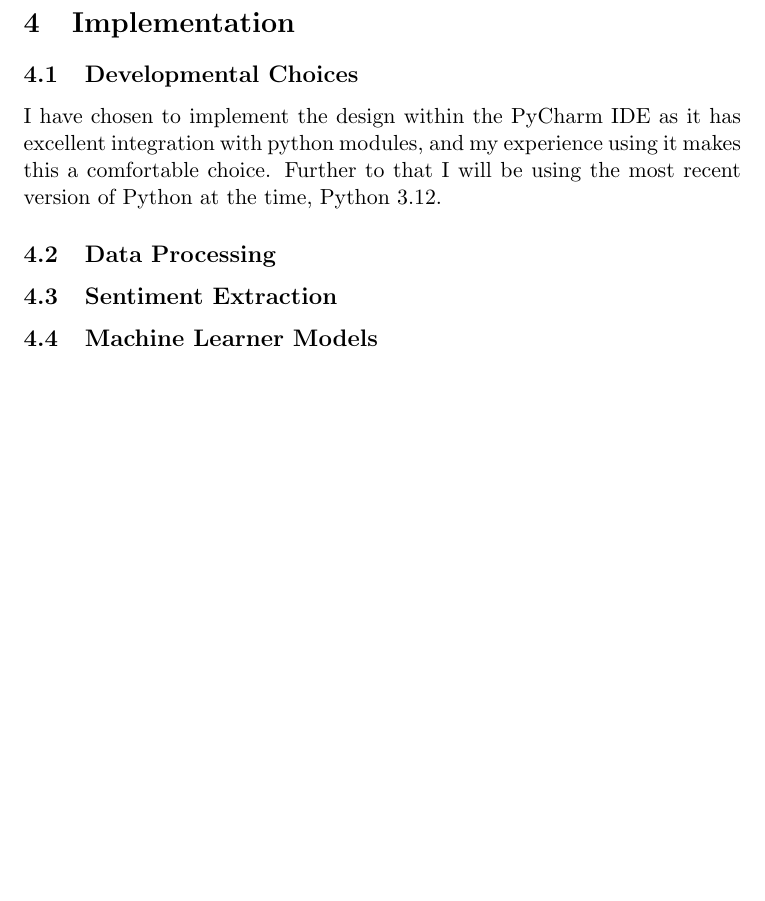
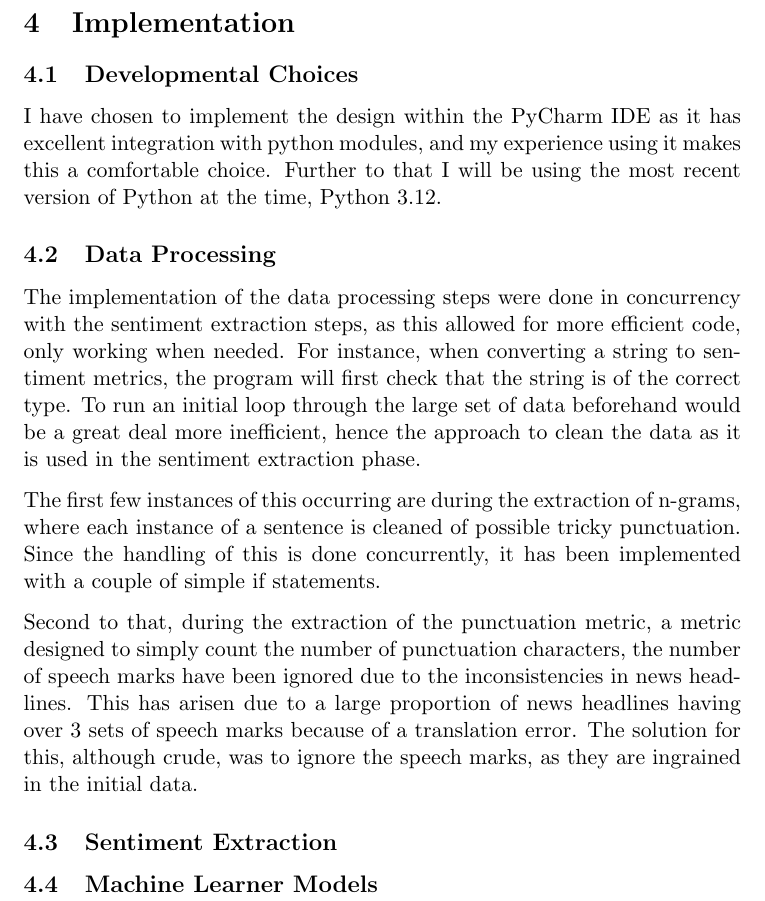
Before and after one commit to tom-mlyx21/Machine-Learning-Model-for-Predicting-the-Stock-Market, a LaTeX document (Stock Market.tex): part of page 10 of 12, cut so that both start at the same text, the shorter picture padded with empty space. Compiled offline with pdfLaTeX.

Commit message:
Code Cleanup

```diff
--- a/Stock Market.tex
+++ b/Stock Market.tex
@@ -93,7 +93,11 @@ The implementation of all the classifiers will consist of validating the models
 I have chosen to implement the design within the PyCharm IDE as it has excellent integration with python modules, and my experience using it makes this a comfortable choice. Further to that I will be using the most recent version of Python at the time, Python 3.12.
 
 \subsection{Data Processing}
+The implementation of the data processing steps were done in concurrency with the sentiment extraction steps, as this allowed for more efficient code, only working when needed. For instance, when converting a string to sentiment metrics, the program will first check that the string is of the correct type. To run an initial loop through the large set of data beforehand would be a great deal more inefficient, hence the approach to clean the data as it is used in the sentiment extraction phase.
 
+The first few instances of this occurring are during the extraction of n-grams, where each instance of a sentence is cleaned of possible tricky punctuation. Since the handling of this is done concurrently, it has been implemented with a couple of simple if statements.
+
+Second to that, during the extraction of the punctuation metric, a metric designed to simply count the number of punctuation characters, the number of speech marks have been ignored due to the inconsistencies in news headlines. This has arisen due to a large proportion of news headlines having over 3 sets of speech marks because of a translation error. The solution for this, although crude, was to ignore the speech marks, as they are ingrained in the initial data.
 \subsection{Sentiment Extraction}
 
 \subsection{Machine Learner Models}
```
Also changed, not shown: Stock Market.pdf, 4 other files.
